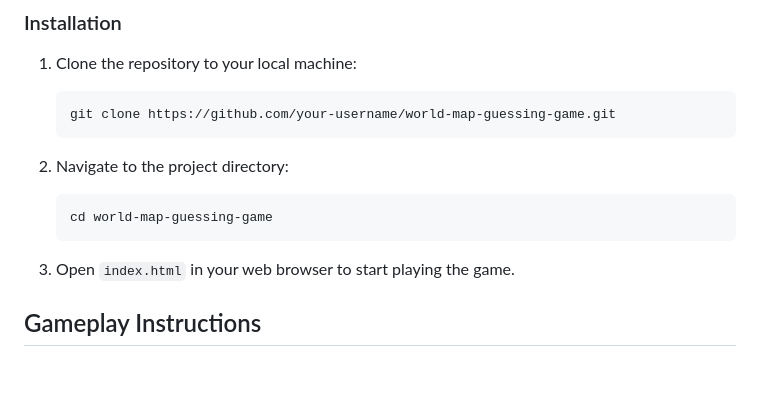
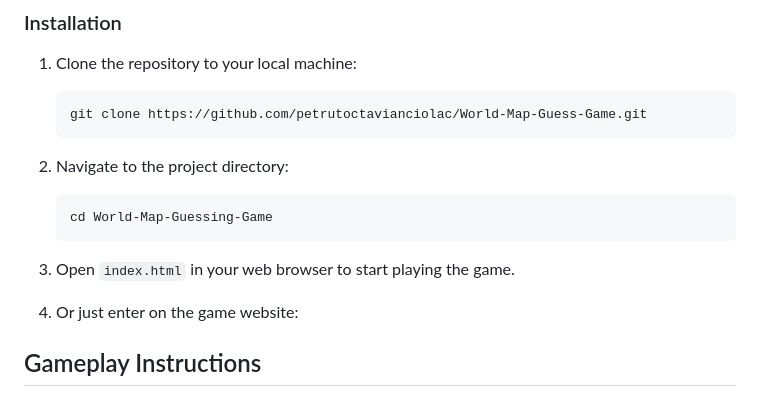
Before and after one commit to petrutoctavianciolac/World-Map-Guess-Game, a Markdown page: README.md, the part around the change. Drawn GitHub-style; blank space fills up the shorter version.

````diff
--- a/README.md
+++ b/README.md
@@ -43,16 +43,18 @@ To run the game locally, you'll need a modern web browser. No additional softwar
 1. Clone the repository to your local machine:
 
     ```bash
-    git clone https://github.com/your-username/world-map-guessing-game.git
+    git clone https://github.com/petrutoctavianciolac/World-Map-Guess-Game.git
     ```
 
 2. Navigate to the project directory:
 
     ```bash
-    cd world-map-guessing-game
+    cd World-Map-Guessing-Game
     ```
 
 3. Open `index.html` in your web browser to start playing the game.
+
+4. Or just enter on the game website:
 
 ## Gameplay Instructions
 
````
